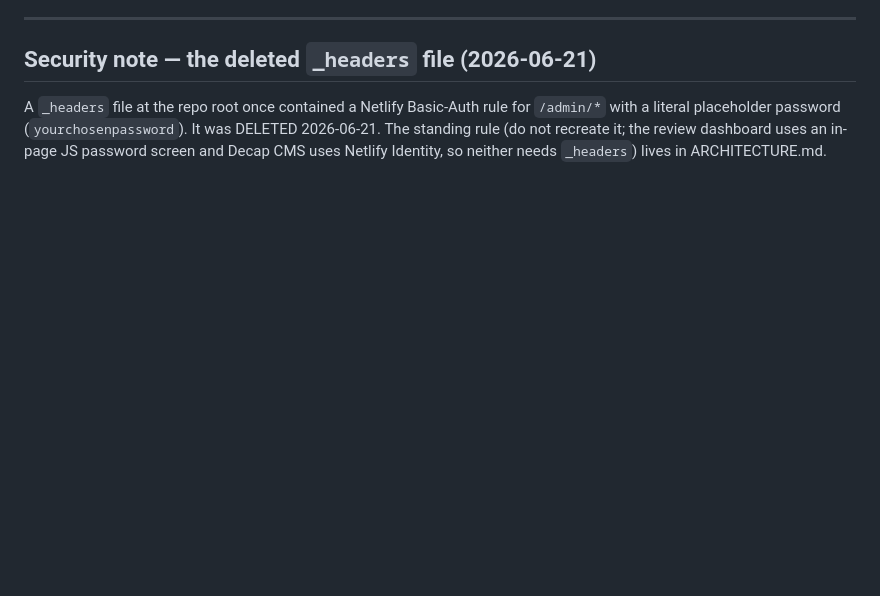
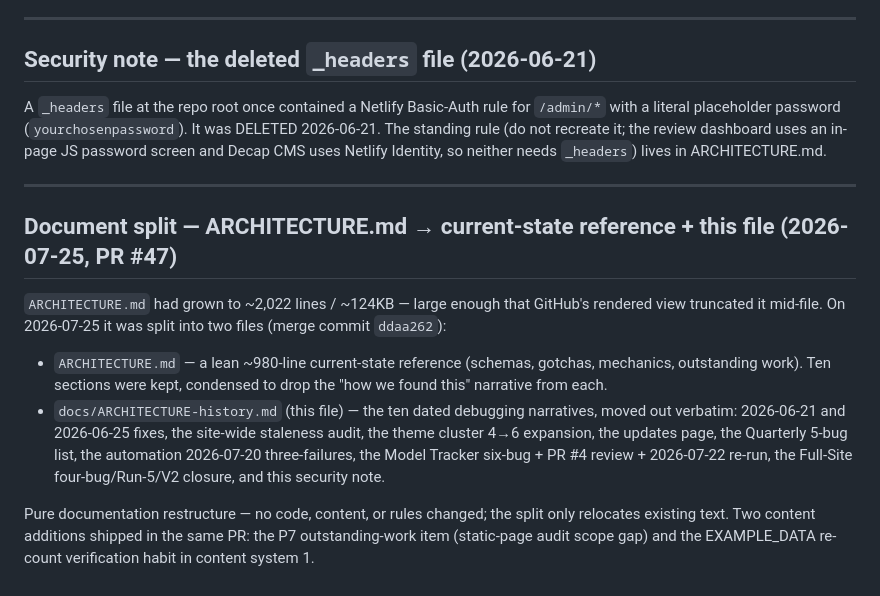
Before and after one commit to llms-101-cp/llms-101-website, a Markdown page: docs/ARCHITECTURE-history.md, the part around the change. Rendered like a GitHub page; blank space fills up the shorter version.

Commit message:
Record the 2026-07-25 doc split (PR #47) with a traceable PR reference
The split itself was described in ARCHITECTURE.md's intro but carried no PR
number, so it wasn't traceable back to the change that made it. Add "(PR #47)"
to the intro line and a dated "Document split" entry at the end of
docs/ARCHITECTURE-history.md (merge commit ddaa262), matching the file's
roughly-chronological order.

Docs only — no code, content, or rules changed.

Co-Authored-By: Claude Opus 4.8 <noreply@anthropic.com>

```diff
--- a/docs/ARCHITECTURE-history.md
+++ b/docs/ARCHITECTURE-history.md
@@ -1096,3 +1096,26 @@ for `/admin/*` with a literal placeholder password (`yourchosenpassword`). It
 was DELETED 2026-06-21. The standing rule (do not recreate it; the review
 dashboard uses an in-page JS password screen and Decap CMS uses Netlify
 Identity, so neither needs `_headers`) lives in ARCHITECTURE.md.
+
+---
+
+## Document split — ARCHITECTURE.md → current-state reference + this file (2026-07-25, PR #47)
+
+`ARCHITECTURE.md` had grown to ~2,022 lines / ~124KB — large enough that
+GitHub's rendered view truncated it mid-file. On 2026-07-25 it was split into
+two files (merge commit `ddaa262`):
+
+- `ARCHITECTURE.md` — a lean ~980-line current-state reference (schemas,
+  gotchas, mechanics, outstanding work). Ten sections were kept, condensed to
+  drop the "how we found this" narrative from each.
+- `docs/ARCHITECTURE-history.md` (this file) — the ten dated debugging
+  narratives, moved out verbatim: 2026-06-21 and 2026-06-25 fixes, the
+  site-wide staleness audit, the theme cluster 4→6 expansion, the updates
+  page, the Quarterly 5-bug list, the automation 2026-07-20 three-failures,
+  the Model Tracker six-bug + PR #4 review + 2026-07-22 re-run, the Full-Site
+  four-bug/Run-5/V2 closure, and this security note.
+
+Pure documentation restructure — no code, content, or rules changed; the split
+only relocates existing text. Two content additions shipped in the same PR: the
+P7 outstanding-work item (static-page audit scope gap) and the EXAMPLE_DATA
+re-count verification habit in content system 1.
```
Also changed, not shown: ARCHITECTURE.md (+2 -2 lines).
